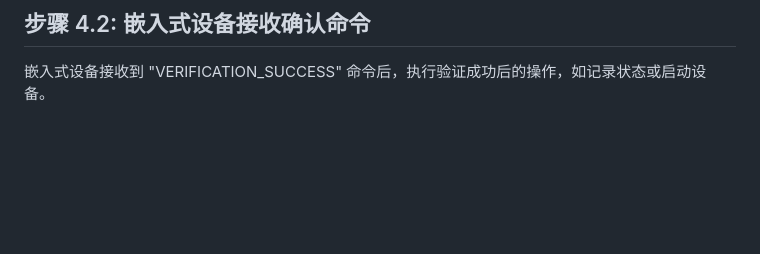
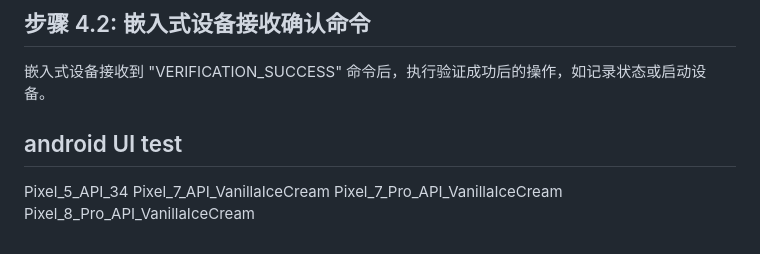
Before and after one commit to LIKKIM/LIKKIM_App, a Markdown page: 数据协议.md, the part around the change. GitHub-like rendering; blank space fills up the shorter version.

```diff
--- a/数据协议.md
+++ b/数据协议.md
@@ -100,3 +100,10 @@
 ## 步骤 4.2: 嵌入式设备接收确认命令
 
 嵌入式设备接收到 "VERIFICATION_SUCCESS" 命令后，执行验证成功后的操作，如记录状态或启动设备。
+
+## android UI test
+
+Pixel_5_API_34
+Pixel_7_API_VanillaIceCream
+Pixel_7_Pro_API_VanillaIceCream
+Pixel_8_Pro_API_VanillaIceCream
```
